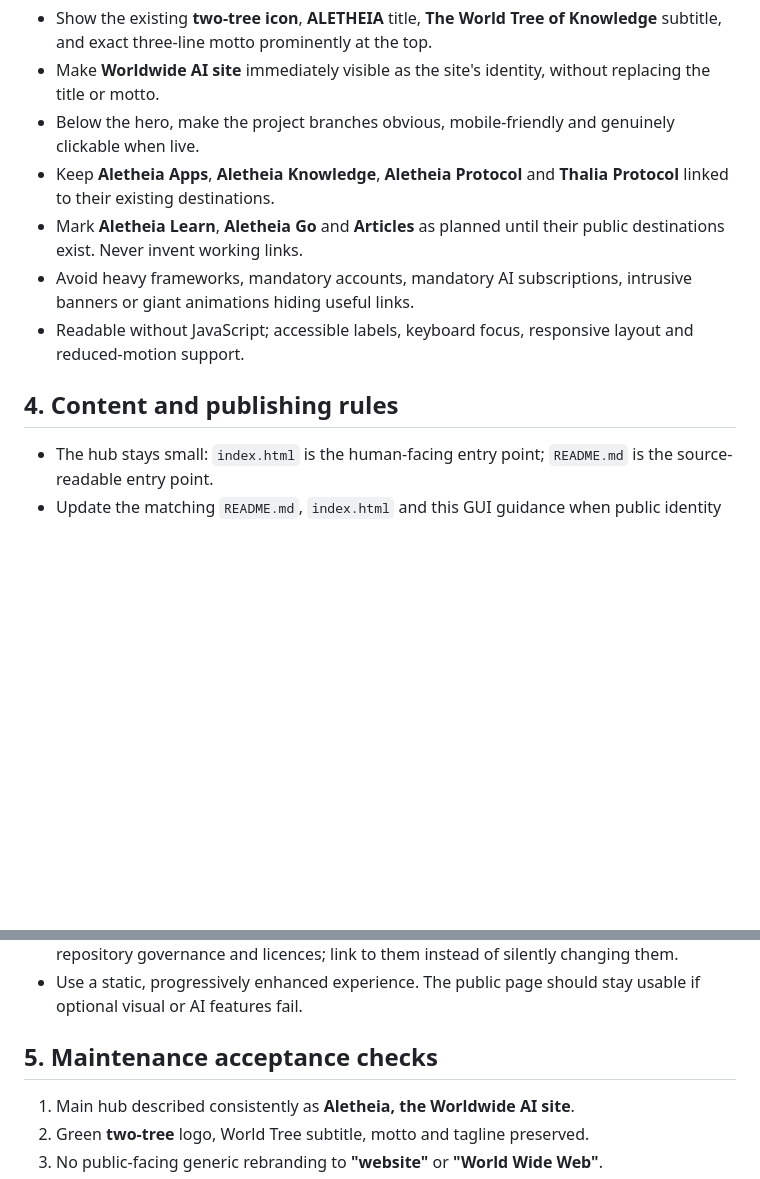
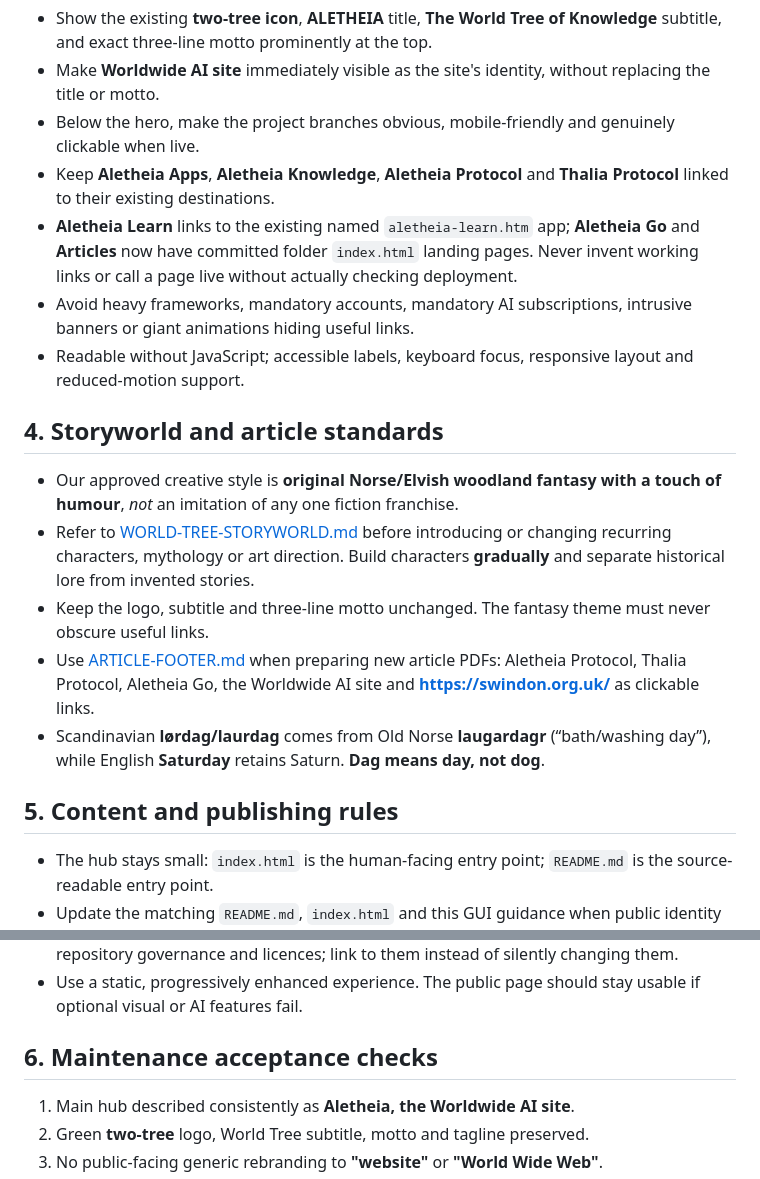
Before and after one commit to KarstenEvans/aletheia, a Markdown page: aletheia-GUI.md, 2 parts joined by grey strips. Drawn GitHub-style; blank space fills up the shorter version.

Commit message:
Align GUI with original Norse-Elvish design and current published branches

```diff
--- a/aletheia-GUI.md
+++ b/aletheia-GUI.md
@@ -52,11 +52,19 @@ The World's Tree of Knowledge motif is inspired by Norse Yggdrasil, linked world
 - Make **Worldwide AI site** immediately visible as the site's identity, without replacing the title or motto.
 - Below the hero, make the project branches obvious, mobile-friendly and genuinely clickable when live.
 - Keep **Aletheia Apps**, **Aletheia Knowledge**, **Aletheia Protocol** and **Thalia Protocol** linked to their existing destinations.
-- Mark **Aletheia Learn**, **Aletheia Go** and **Articles** as planned until their public destinations exist. Never invent working links.
+- **Aletheia Learn** links to the existing named `aletheia-learn.htm` app; **Aletheia Go** and **Articles** now have committed folder `index.html` landing pages. Never invent working links or call a page live without actually checking deployment.
 - Avoid heavy frameworks, mandatory accounts, mandatory AI subscriptions, intrusive banners or giant animations hiding useful links.
 - Readable without JavaScript; accessible labels, keyboard focus, responsive layout and reduced-motion support.
 
-## 4. Content and publishing rules
+## 4. Storyworld and article standards
+
+- Our approved creative style is **original Norse/Elvish woodland fantasy with a touch of humour**, *not* an imitation of any one fiction franchise.
+- Refer to [WORLD-TREE-STORYWORLD.md](WORLD-TREE-STORYWORLD.md) before introducing or changing recurring characters, mythology or art direction. Build characters **gradually** and separate historical lore from invented stories.
+- Keep the logo, subtitle and three-line motto unchanged. The fantasy theme must never obscure useful links.
+- Use [ARTICLE-FOOTER.md](ARTICLE-FOOTER.md) when preparing new article PDFs: Aletheia Protocol, Thalia Protocol, Aletheia Go, the Worldwide AI site and **https://swindon.org.uk/** as clickable links.
+- Scandinavian **lørdag/laurdag** comes from Old Norse **laugardagr** (“bath/washing day”), while English **Saturday** retains Saturn. **Dag means day, not dog**.
+
+## 5. Content and publishing rules
 
 - The hub stays small: `index.html` is the human-facing entry point; `README.md` is the source-readable entry point.
 - Update the matching `README.md`, `index.html` and this GUI guidance when public identity wording changes.
@@ -66,7 +74,7 @@ The World's Tree of Knowledge motif is inspired by Norse Yggdrasil, linked world
 - The Aletheia Protocol and Thalia Protocol are independently maintained, with their own repository governance and licences; link to them instead of silently changing them.
 - Use a static, progressively enhanced experience. The public page should stay usable if optional visual or AI features fail.
 
-## 5. Maintenance acceptance checks
+## 6. Maintenance acceptance checks
 
 1. Main hub described consistently as **Aletheia, the Worldwide AI site**.
 2. Green **two-tree** logo, World Tree subtitle, motto and tagline preserved.
```
